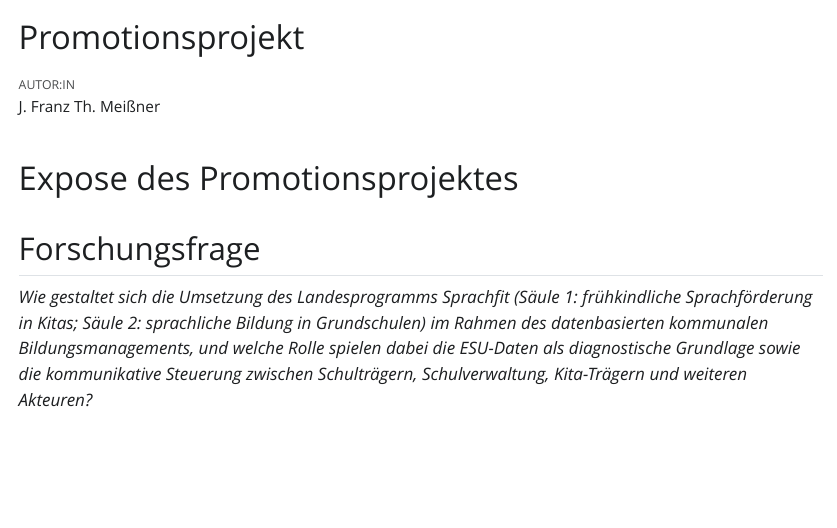
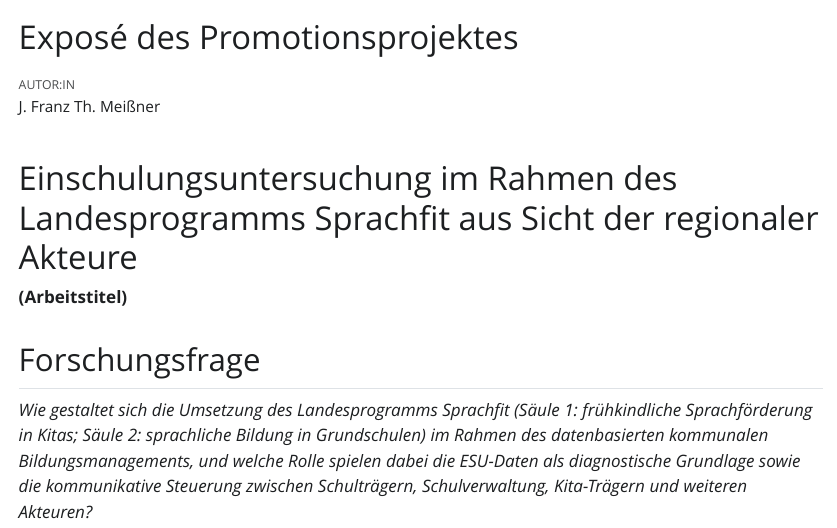
Before and after one commit to jfthm/pro, a Quarto document (index.qmd): the page in a window 1100 px wide, from its top. The pictures show the output file index.html that the author committed with the source, opened offline; Quarto's library style sheets are replaced by a plain one without menus.

Commit message:
Arbeitstitel

```diff
--- a/index.qmd
+++ b/index.qmd
@@ -1,5 +1,5 @@
 ---
-title: "Promotionsprojekt"
+title: "Exposé des Promotionsprojektes"
 lang: de
 author: "J. Franz Th. Meißner"
 format:
@@ -12,7 +12,10 @@ bibliographystyle: apa
 ---
 
 
-# Expose des Promotionsprojektes
+
+# Einschulungsuntersuchung im Rahmen des Landesprogramms Sprachfit aus Sicht der regionaler Akteure
+
+**(Arbeitstitel)**
 
 ## Forschungsfrage
 *Wie gestaltet sich die Umsetzung des Landesprogramms Sprachfit (Säule 1: frühkindliche Sprachförderung in Kitas; Säule 2: sprachliche Bildung in Grundschulen) im Rahmen des datenbasierten kommunalen Bildungsmanagements, und welche Rolle spielen dabei die ESU-Daten als diagnostische Grundlage sowie die kommunikative Steuerung zwischen Schulträgern, Schulverwaltung, Kita-Trägern und weiteren Akteuren?*
```
Also changed, not shown: index.html.
